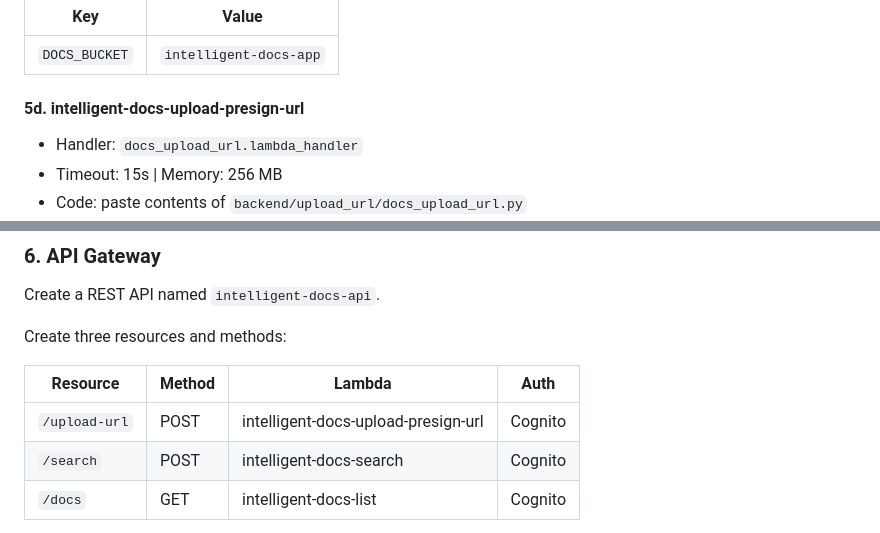
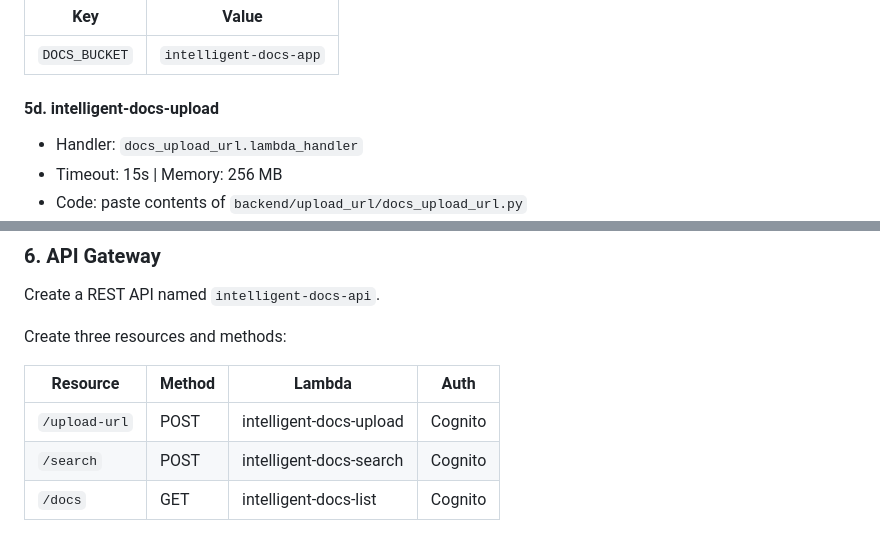
Before and after one commit to awswithchetan/intelligent-docs-with-rag, a Markdown page: README.md, 2 parts joined by grey strips. Rendered like a GitHub page.

Commit message:
rename: upload lambda to intelligent-docs-upload

```diff
--- a/README.md
+++ b/README.md
@@ -171,7 +171,7 @@ Paste the code directly in the inline editor (no zip required).
 |-----|-------|
 | `DOCS_BUCKET` | `intelligent-docs-app` |
 
-#### 5d. intelligent-docs-upload-presign-url
+#### 5d. intelligent-docs-upload
 - Handler: `docs_upload_url.lambda_handler`
 - Timeout: 15s | Memory: 256 MB
 - Code: paste contents of `backend/upload_url/docs_upload_url.py`
@@ -199,7 +199,7 @@ Create three resources and methods:
 
 | Resource | Method | Lambda | Auth |
 |----------|--------|--------|------|
-| `/upload-url` | POST | intelligent-docs-upload-presign-url | Cognito |
+| `/upload-url` | POST | intelligent-docs-upload | Cognito |
 | `/search` | POST | intelligent-docs-search | Cognito |
 | `/docs` | GET | intelligent-docs-list | Cognito |
 
```
